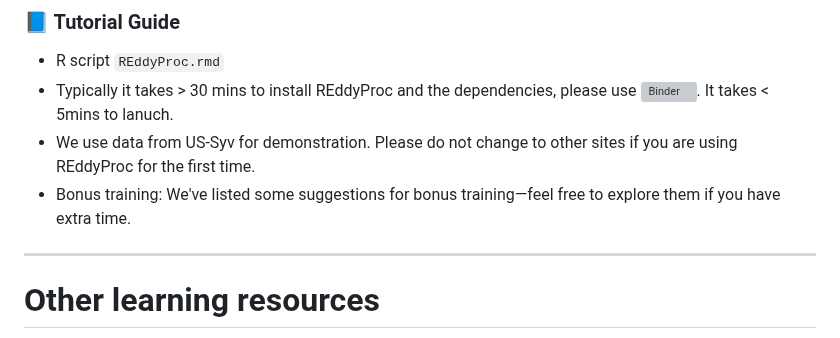
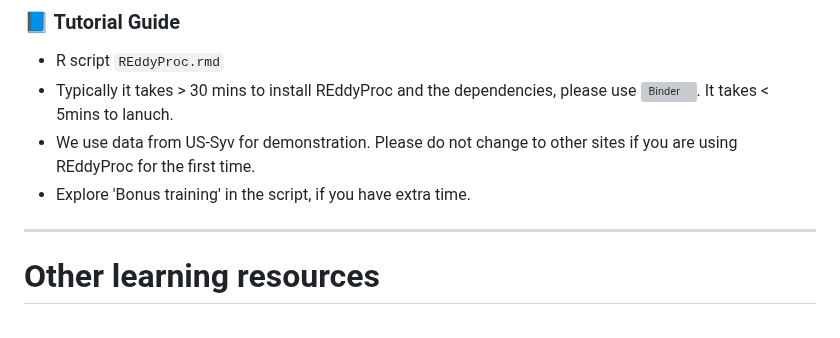
Before and after one commit to WJ714/Bridginggap-flux, a Markdown page: README.md, the part around the change. Drawn GitHub-style; grey boxes are pictures that could not be loaded.

```diff
--- a/README.md
+++ b/README.md
@@ -48,7 +48,7 @@ This package includes functions for post-processing half-hourly flux data:
 - R script `REddyProc.rmd`
 - Typically it takes > 30 mins to install REddyProc and the dependencies, please use [![Binder](https://mybinder.org/badge_logo.svg)](https://mybinder.org/v2/gh/YujieLiu666/FCC_workshop_flux_test/main?urlpath=rstudio). It takes < 5mins to lanuch.
 - We use data from US-Syv for demonstration. Please do not change to other sites if you are using REddyProc for the first time.
-- Bonus training: We've listed some suggestions for bonus training—feel free to explore them if you have extra time.
+- Explore 'Bonus training' in the script, if you have extra time.
 ---
 
 # Other learning resources
```
